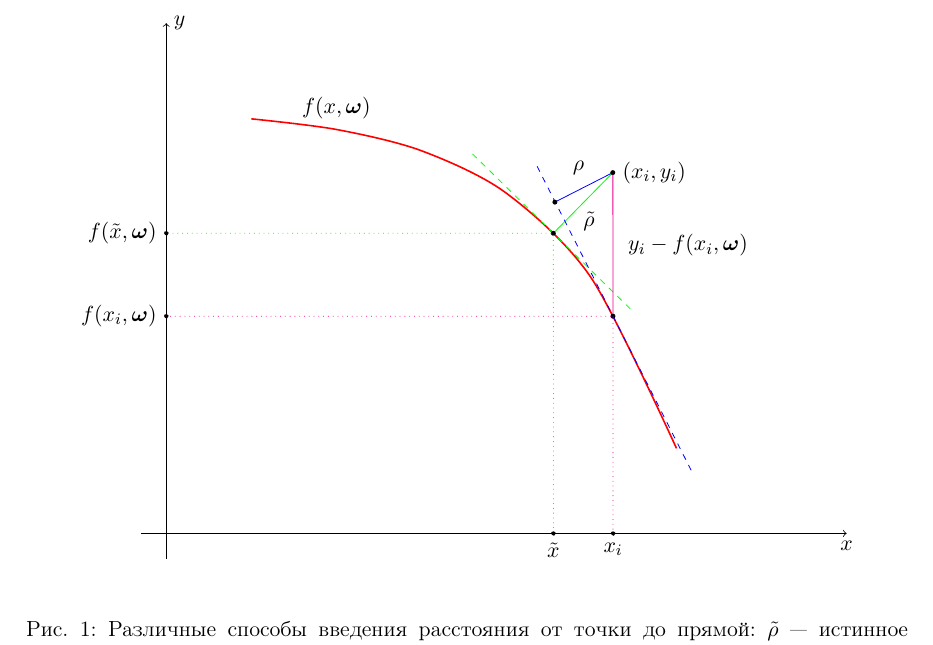
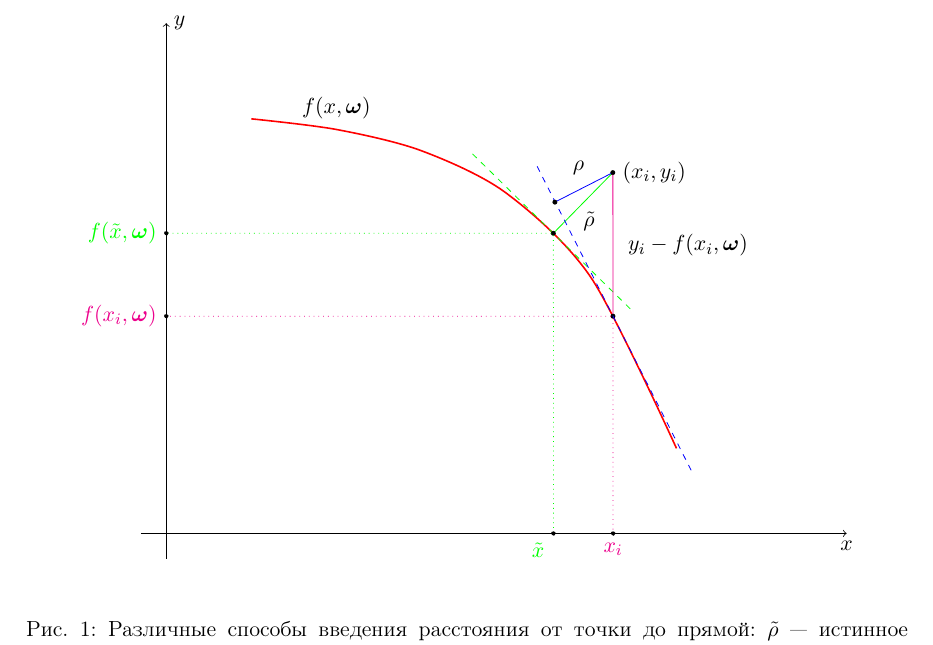
Before and after one commit to 0xd34df00d/RefractOptics, a LaTeX paper (doc/Rudoy2014LevMar.tex): part of page 3 of 9, cut so that both start at the same text. Compiled offline with pdfLaTeX.

Commit message:
[2014LevMar] Colorful labels.

```diff
--- a/doc/Rudoy2014LevMar.tex
+++ b/doc/Rudoy2014LevMar.tex
@@ -226,9 +226,9 @@ $(x, f(x, \bomega))$ на кривой, описываемой регресси
     \path[name path = vert_ideal_cp] (ideal_cp) -- ++ (270:4);
     \path[name path = hor_ideal_cp] (ideal_cp) -- ++ (180:5);
     \draw[ideal, dotted, name intersections = {of=vert_ideal_cp and Ox}]
-      (ideal_cp) -- (intersection-1) node[point, label = { [black]below:$\tilde{x}$}] {};
+      (ideal_cp) -- (intersection-1) node[point, label = { below left:$\tilde{x}$}] {};
     \draw[ideal, dotted, name intersections = {of=hor_ideal_cp and Oy}]
-      (ideal_cp) -- (intersection-1) node[point, label = { [black]left:$f(\tilde{x}, \bomega)$}] {};
+      (ideal_cp) -- (intersection-1) node[point, label = { left:$f(\tilde{x}, \bomega)$}] {};
 
     \path[name path = vertical_dp] (datapt) -- ++ (270:5);
     \draw[classical, name intersections = {of=f_x and vertical_dp, by={intersect}}]
```
Also changed, not shown: doc/Rudoy2014LevMar.tex (4 more changed lines).
